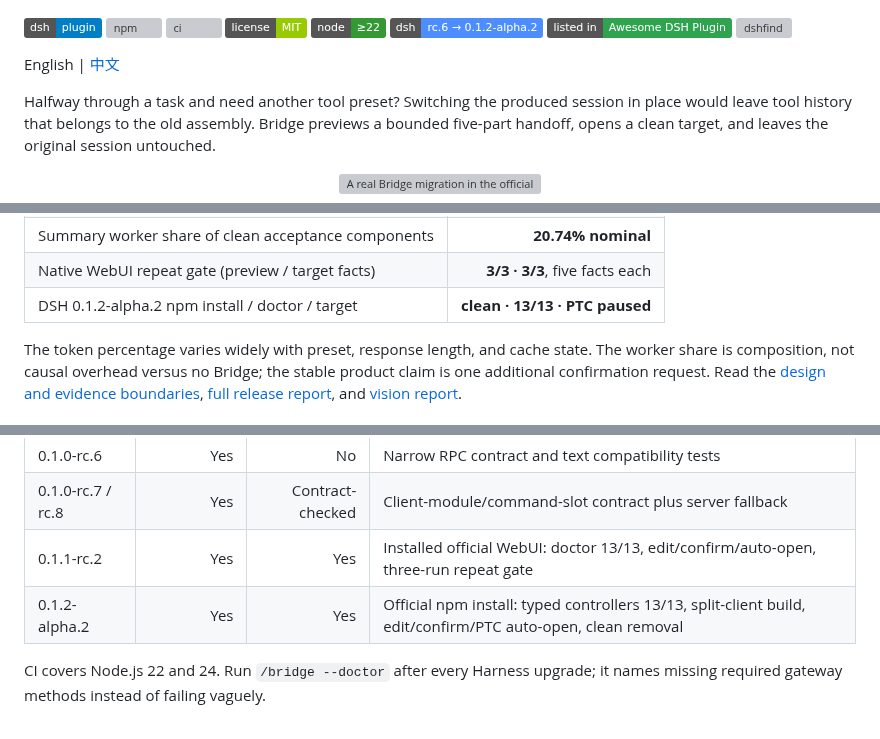
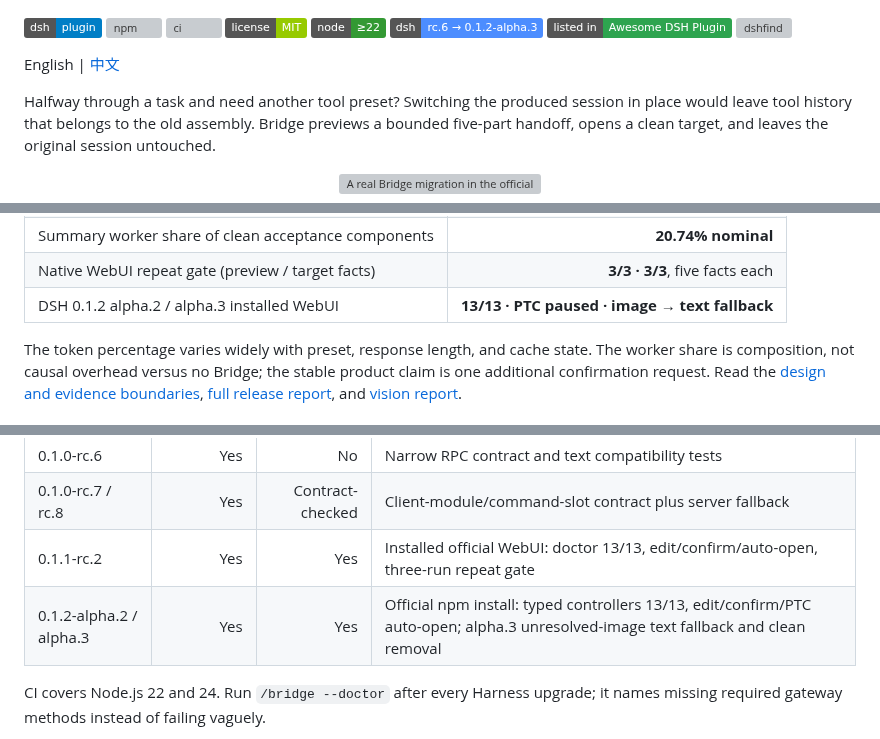
Before and after one commit to Totoro-qaq/dsh-plugin-bridge, a Markdown page: README.md, 3 parts joined by grey strips. GitHub-like rendering; badges without logos; grey boxes are pictures that could not be loaded.

Commit message:
docs: verify DSH alpha.3 compatibility (#39)

```diff
--- a/README.md
+++ b/README.md
@@ -9,7 +9,7 @@
 [![ci](https://github.com/Totoro-qaq/dsh-plugin-bridge/actions/workflows/ci.yml/badge.svg)](https://github.com/Totoro-qaq/dsh-plugin-bridge/actions/workflows/ci.yml)
 [![license](https://img.shields.io/badge/license-MIT-green)](LICENSE)
 [![node ≥22](https://img.shields.io/badge/node-%E2%89%A522-339933)](package.json)
-[![dsh rc.6 → 0.1.2-alpha.2](https://img.shields.io/badge/dsh-rc.6%20%E2%86%92%200.1.2--alpha.2-4c8dff)](https://github.com/deepseek-ai/deepseek-harness)
+[![dsh rc.6 → 0.1.2-alpha.3](https://img.shields.io/badge/dsh-rc.6%20%E2%86%92%200.1.2--alpha.3-4c8dff)](https://github.com/deepseek-ai/deepseek-harness)
 [![Listed in Awesome DSH Plugin](https://img.shields.io/badge/listed_in-Awesome_DSH_Plugin-2ea44f)](https://github.com/awesome-dsh-plugin/awesome-dsh-plugin)
 [![dshfind](https://dshfind.com/api/badge/Totoro-qaq/dsh-plugin-bridge?lang=en)](https://dshfind.com/en/plugins/Totoro-qaq/dsh-plugin-bridge?ref=badge)
 
@@ -84,7 +84,7 @@ The release gate is intentionally small and reproducible; these are regression r
 | Confirm extra, paired nominal median | **+8.1%** vs `--continue` |
 | Summary worker share of clean acceptance components | **20.74% nominal** |
 | Native WebUI repeat gate (preview / target facts) | **3/3 · 3/3**, five facts each |
-| DSH 0.1.2-alpha.2 npm install / doctor / target | **clean · 13/13 · PTC paused** |
+| DSH 0.1.2 alpha.2 / alpha.3 installed WebUI | **13/13 · PTC paused · image → text fallback** |
 
 The token percentage varies widely with preset, response length, and cache state. The worker share is composition, not causal overhead versus no Bridge; the stable product claim is one additional confirmation request. Read the [design and evidence boundaries](docs/design.md), [full release report](reports/v0.2.3-e2e-report.md), and [vision report](reports/v0.2.6-rc11-vision-report.md).
 
@@ -117,7 +117,7 @@ The five sections are Goal, Current state, Key decisions and conventions, Key fi
 | 0.1.0-rc.6 | Yes | No | Narrow RPC contract and text compatibility tests |
 | 0.1.0-rc.7 / rc.8 | Yes | Contract-checked | Client-module/command-slot contract plus server fallback |
 | 0.1.1-rc.2 | Yes | Yes | Installed official WebUI: doctor 13/13, edit/confirm/auto-open, three-run repeat gate |
-| 0.1.2-alpha.2 | Yes | Yes | Official npm install: typed controllers 13/13, split-client build, edit/confirm/PTC auto-open, clean removal |
+| 0.1.2-alpha.2 / alpha.3 | Yes | Yes | Official npm install: typed controllers 13/13, edit/confirm/PTC auto-open; alpha.3 unresolved-image text fallback and clean removal |
 
 CI covers Node.js 22 and 24. Run `/bridge --doctor` after every Harness upgrade; it names missing required gateway methods instead of failing vaguely.
 
```
Also changed, not shown: README.zh.md (+3 -3 lines).
